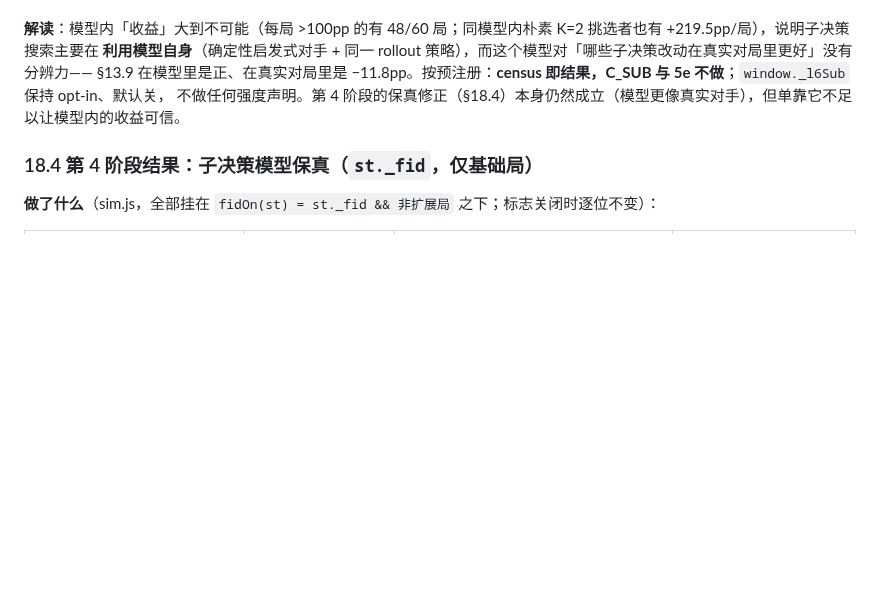
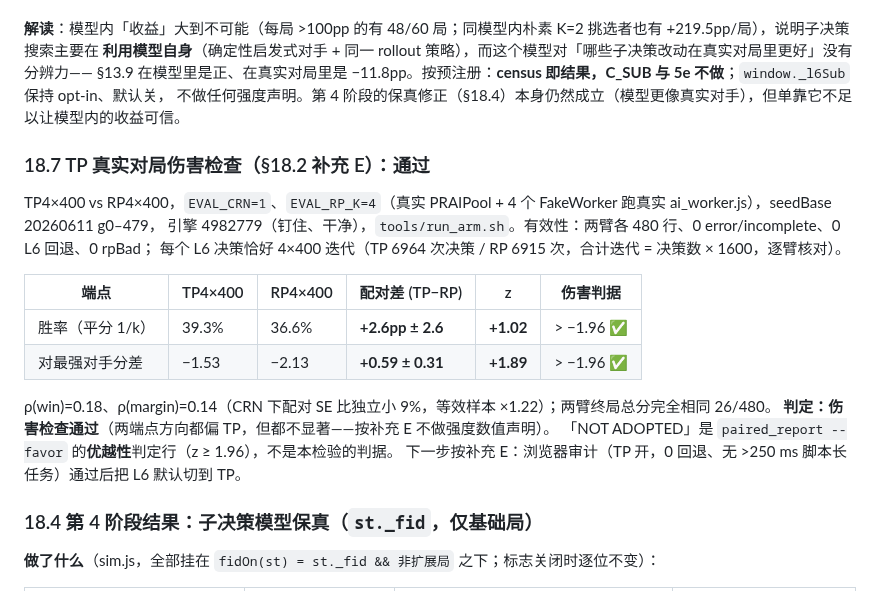
Before and after one commit to Ethan9123/puerto-rico-web, a Markdown page: AI_STRENGTH.md, the part around the change. Drawn GitHub-style; blank space fills up the shorter version.

Commit message:
AI_STRENGTH §18.7：TP 真实对局伤害检查通过（TP4×400 vs RP4×400，n=480）
胜率 +2.6pp ± 2.6（z=+1.02），对最强对手分差 +0.59 ± 0.31（z=+1.89），两者都 > −1.96；0 回退、0 rpBad、迭代逐决策核对。
方向偏 TP 但不显著，按 §18.2 补充 E 不做强度数值声明；待浏览器审计后切默认。

Co-Authored-By: Claude Opus 5.5 <noreply@anthropic.com>
Claude-Session: https://claude.ai/code/session_01TQ2tyS8NLinMBt3kVCcYyA

```diff
--- a/AI_STRENGTH.md
+++ b/AI_STRENGTH.md
@@ -1743,6 +1743,22 @@ N=400 遗憾 −0.0091 [−0.0149, −0.0045]、一致率 +9.6pp [+5.0, +14.4]
 §13.9 在模型里是正、在真实对局里是 −11.8pp。按预注册：**census 即结果，C_SUB 与 5e 不做**；`window._l6Sub` 保持 opt-in、默认关，
 不做任何强度声明。第 4 阶段的保真修正（§18.4）本身仍然成立（模型更像真实对手），但单靠它不足以让模型内的收益可信。
 
+### 18.7 TP 真实对局伤害检查（§18.2 补充 E）：**通过**
+
+TP4×400 vs RP4×400，`EVAL_CRN=1`、`EVAL_RP_K=4`（真实 PRAIPool + 4 个 FakeWorker 跑真实 ai_worker.js），seedBase 20260611 g0–479，
+引擎 4982779（钉住、干净），`tools/run_arm.sh`。有效性：两臂各 480 行、0 error/incomplete、0 L6 回退、0 rpBad；
+每个 L6 决策恰好 4×400 迭代（TP 6964 次决策 / RP 6915 次，合计迭代 = 决策数 × 1600，逐臂核对）。
+
+| 端点 | TP4×400 | RP4×400 | 配对差 (TP−RP) | z | 伤害判据 |
+|---|---|---|---|---|---|
+| 胜率（平分 1/k） | 39.3% | 36.6% | **+2.6pp ± 2.6** | **+1.02** | > −1.96 ✅ |
+| 对最强对手分差 | −1.53 | −2.13 | **+0.59 ± 0.31** | **+1.89** | > −1.96 ✅ |
+
+ρ(win)=0.18、ρ(margin)=0.14（CRN 下配对 SE 比独立小 9%，等效样本 ×1.22）；两臂终局总分完全相同 26/480。
+**判定：伤害检查通过**（两端点方向都偏 TP，但都不显著——按补充 E 不做强度数值声明）。
+「NOT ADOPTED」是 `paired_report --favor` 的**优越性**判定行（z ≥ 1.96），不是本检验的判据。
+下一步按补充 E：浏览器审计（TP 开，0 回退、无 >250 ms 脚本长任务）通过后把 L6 默认切到 TP。
+
 ### 18.4 第 4 阶段结果：子决策模型保真（`st._fid`，仅基础局）
 
 **做了什么**（sim.js，全部挂在 `fidOn(st) = st._fid && 非扩展局` 之下；标志关闭时逐位不变）：
```
